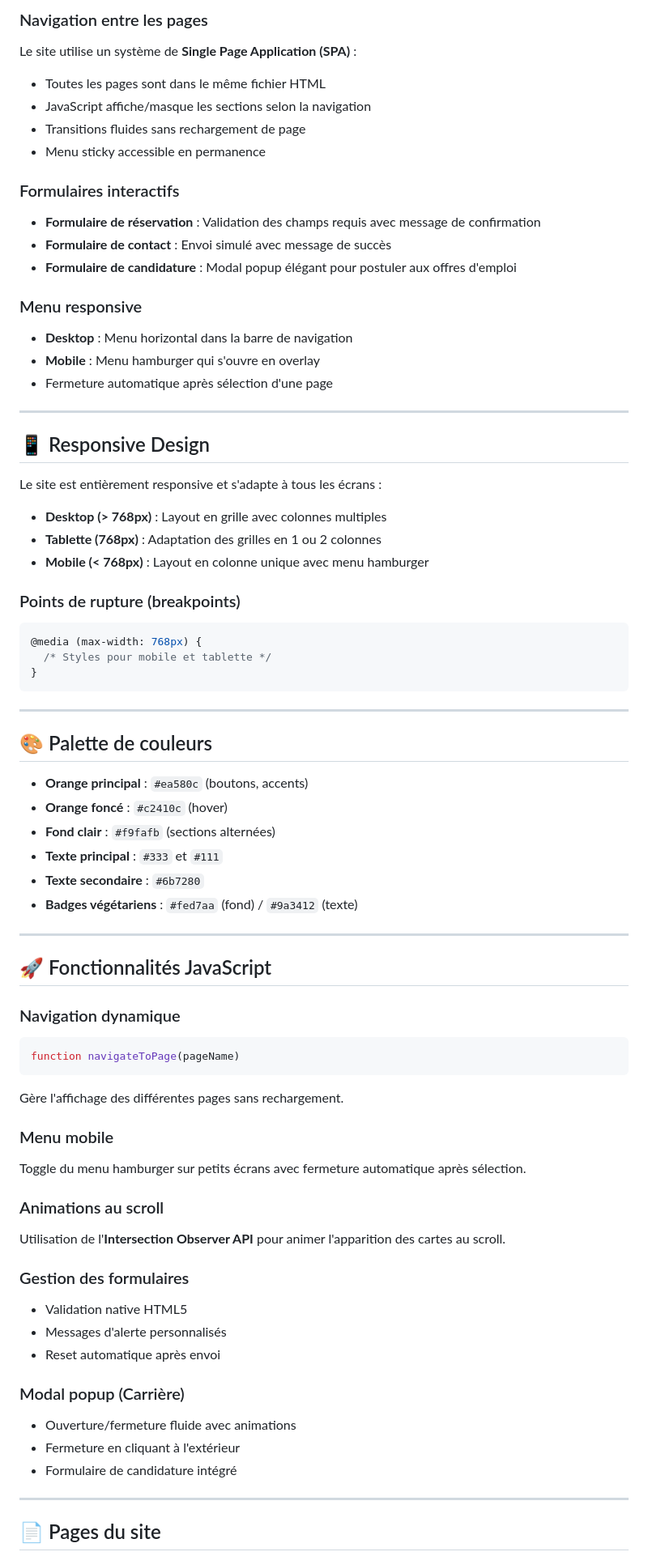
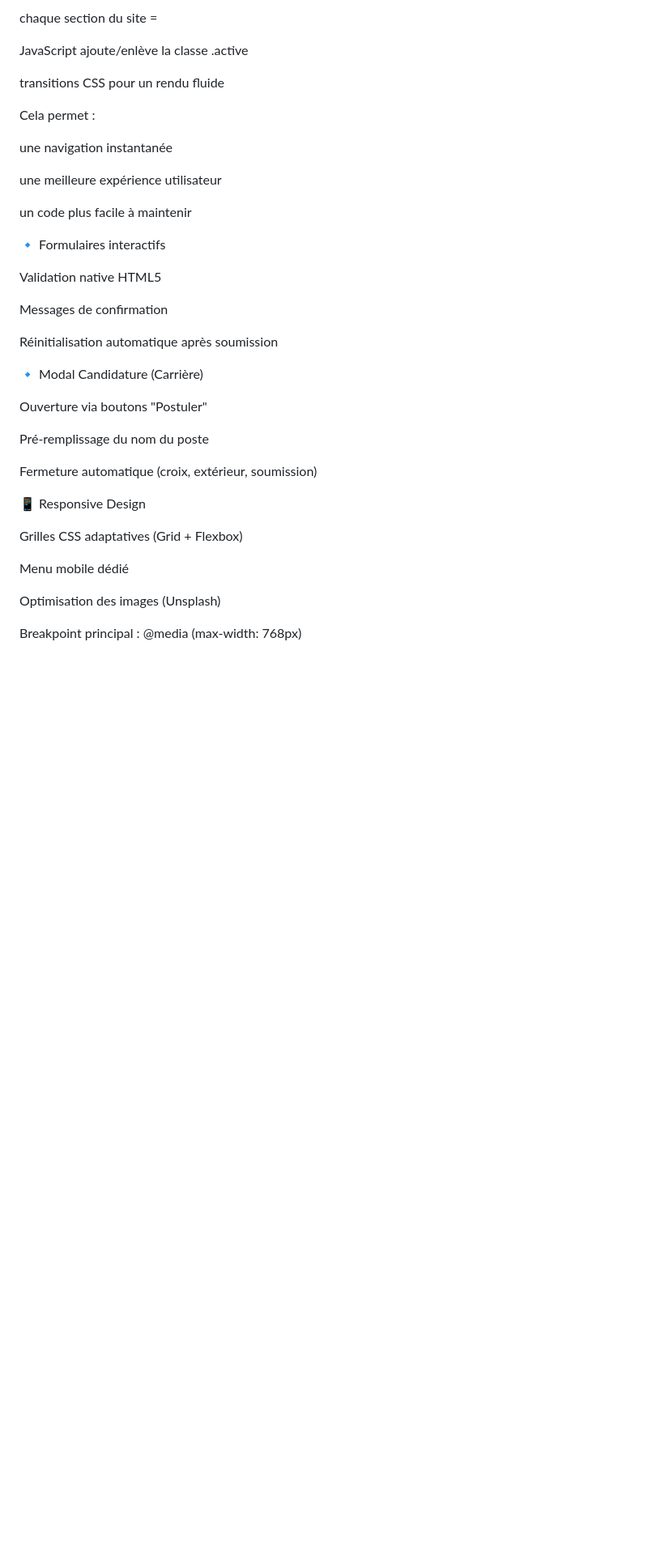
Before and after one commit to Nelsonuqac/AUX-MILLES-DELICE, a Markdown page: README.md, the part around one of its changes. Shown at 81% size. GitHub-like rendering; blank space fills up the shorter version.

````diff
--- a/README.md
+++ b/README.md
@@ -76,76 +69,41 @@ aux-mille-delices/
 
-### Navigation entre les pages
-Le site utilise un système de **Single Page Application (SPA)** :
-- Toutes les pages sont dans le même fichier HTML
-- JavaScript affiche/masque les sections selon la navigation
-- Transitions fluides sans rechargement de page
-- Menu sticky accessible en permanence
+chaque section du site = <div class="page">
 
-### Formulaires interactifs
-- **Formulaire de réservation** : Validation des champs requis avec message de confirmation
-- **Formulaire de contact** : Envoi simulé avec message de succès
-- **Formulaire de candidature** : Modal popup élégant pour postuler aux offres d'emploi
+JavaScript ajoute/enlève la classe .active
 
-### Menu responsive
-- **Desktop** : Menu horizontal dans la barre de navigation
-- **Mobile** : Menu hamburger qui s'ouvre en overlay
-- Fermeture automatique après sélection d'une page
+transitions CSS pour un rendu fluide
 
----
+Cela permet :
 
-## 📱 Responsive Design
+une navigation instantanée
 
-Le site est entièrement responsive et s'adapte à tous les écrans :
+une meilleure expérience utilisateur
 
-- **Desktop (> 768px)** : Layout en grille avec colonnes multiples
-- **Tablette (768px)** : Adaptation des grilles en 1 ou 2 colonnes
-- **Mobile (< 768px)** : Layout en colonne unique avec menu hamburger
+un code plus facile à maintenir
 
-### Points de rupture (breakpoints)
-```css
-@media (max-width: 768px) {
-  /* Styles pour mobile et tablette */
-}
-```
+🔹 Formulaires interactifs
 
----
+Validation native HTML5
 
-## 🎨 Palette de couleurs
+Messages de confirmation
 
-- **Orange principal** : `#ea580c` (boutons, accents)
-- **Orange foncé** : `#c2410c` (hover)
-- **Fond clair** : `#f9fafb` (sections alternées)
-- **Texte principal** : `#333` et `#111`
-- **Texte secondaire** : `#6b7280`
-- **Badges végétariens** : `#fed7aa` (fond) / `#9a3412` (texte)
+Réinitialisation automatique après soumission
 
----
+🔹 Modal Candidature (Carrière)
 
-## 🚀 Fonctionnalités JavaScript
+Ouverture via boutons "Postuler"
 
-### Navigation dynamique
-```javascript
-function navigateToPage(pageName)
-```
-Gère l'affichage des différentes pages sans rechargement.
+Pré-remplissage du nom du poste
 
-### Menu mobile
-Toggle du menu hamburger sur petits écrans avec fermeture automatique après sélection.
+Fermeture automatique (croix, extérieur, soumission)
 
-### Animations au scroll
-Utilisation de l'**Intersection Observer API** pour animer l'apparition des cartes au scroll.
+📱 Responsive Design
 
-### Gestion des formulaires
-- Validation native HTML5
-- Messages d'alerte personnalisés
-- Reset automatique après envoi
+Grilles CSS adaptatives (Grid + Flexbox)
 
-### Modal popup (Carrière)
-- Ouverture/fermeture fluide avec animations
-- Fermeture en cliquant à l'extérieur
-- Formulaire de candidature intégré
+Menu mobile dédié
 
----
+Optimisation des images (Unsplash)
 
-## 📄 Pages du site
+Breakpoint principal : @media (max-width: 768px)
 
````
Also changed, not shown: other parts of README.md (+76 -163 lines).
